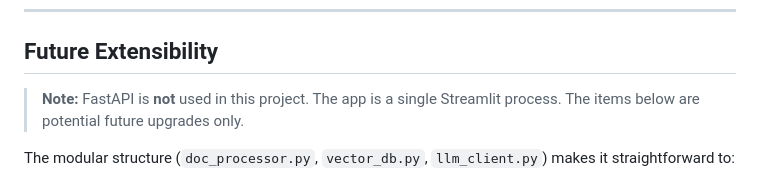
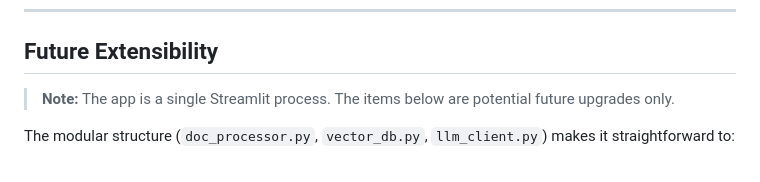
Before and after one commit to ipooja0920/playground_pooja, a Markdown page: GenAI/RAGPythonApp/PRODUCT_SPEC.md, the part around the change. Rendered like a GitHub page.

```diff
--- a/GenAI/RAGPythonApp/PRODUCT_SPEC.md
+++ b/GenAI/RAGPythonApp/PRODUCT_SPEC.md
@@ -710,7 +710,7 @@ python eval.py | tee eval_results.txt
 
 ## Future Extensibility
 
-> **Note:** FastAPI is **not** used in this project. The app is a single Streamlit process. The items below are potential future upgrades only.
+> **Note:** The app is a single Streamlit process. The items below are potential future upgrades only.
 
 The modular structure (`doc_processor.py`, `vector_db.py`, `llm_client.py`) makes it straightforward to:
 - Swap GPT-4o for another LLM (Claude, Gemini, local models via Ollama)
```
